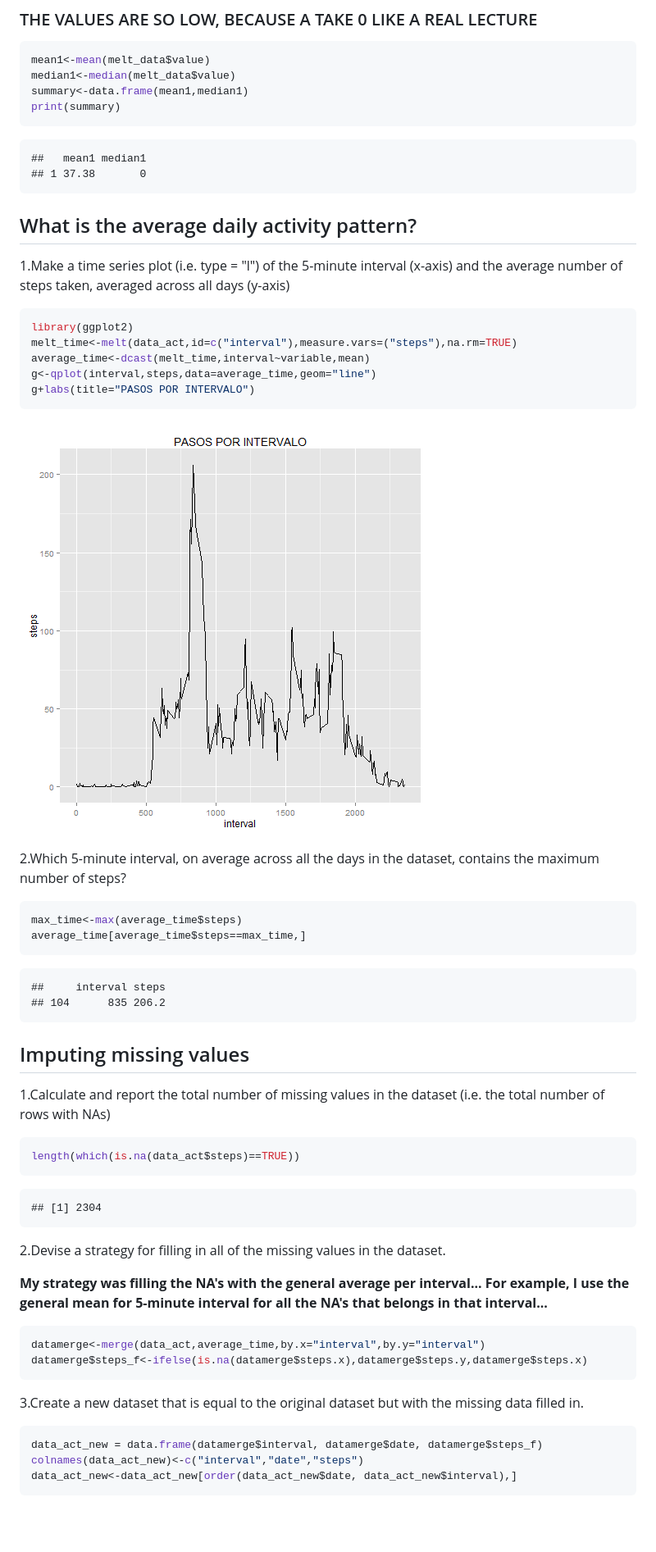
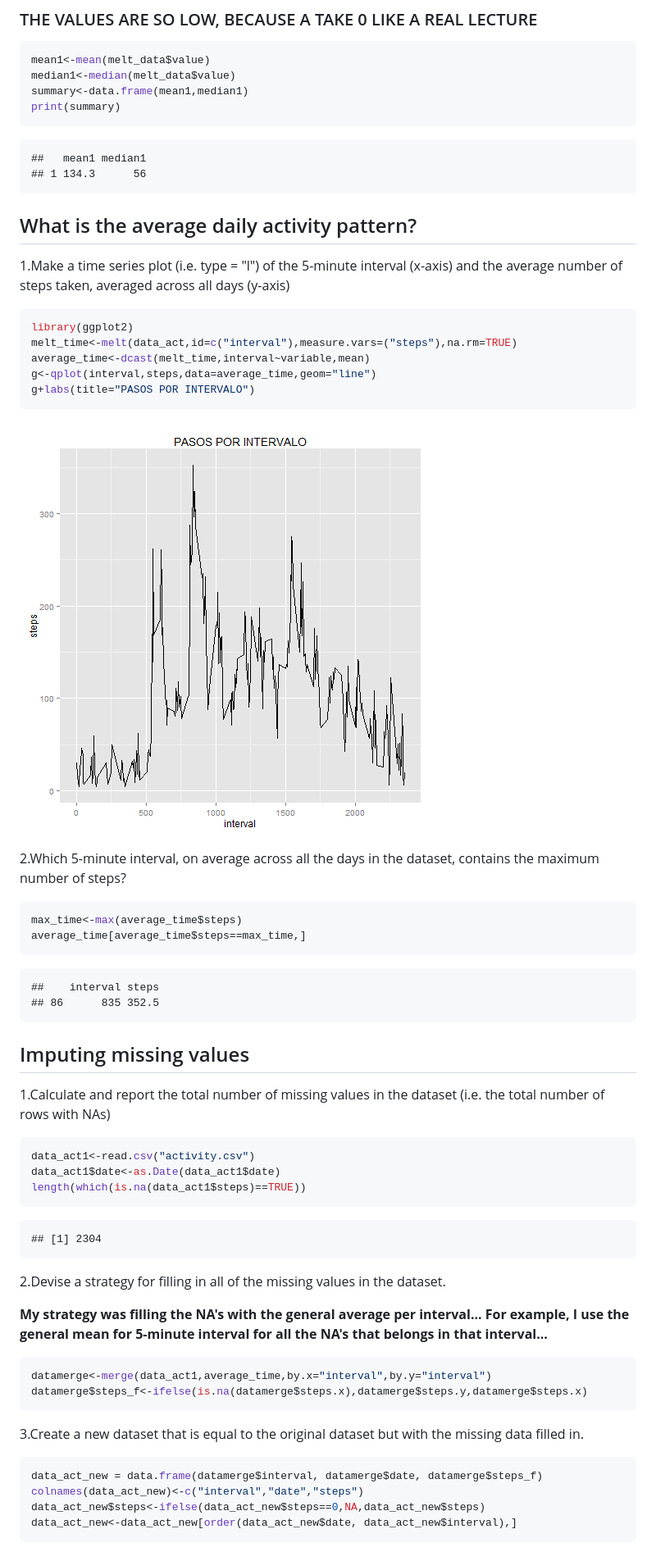
Before and after one commit to jorgevillalta53/RepData_PeerAssessment1-, a Markdown page: PA1_template.md, the part around the change printed below. Shown: that part at 82% size. GitHub-like rendering; pictures changed too: figure/interval_line.png; blank space fills up the shorter version.

````diff
--- a/PA1_template.md
+++ b/PA1_template.md
@@ -52,7 +53,7 @@ print(summary)
 
 ```
 ##   mean1 median1
-## 1 37.38       0
+## 1 134.3      56
 ```
 
 ## What is the average daily activity pattern?
@@ -79,8 +80,8 @@ average_time[average_time$steps==max_time,]
 ```
 
 ```
-##     interval steps
-## 104      835 206.2
+##    interval steps
+## 86      835 352.5
 ```
 ## Imputing missing values
 
@@ -88,7 +89,9 @@ average_time[average_time$steps==max_time,]
 
 
 ```r
-length(which(is.na(data_act$steps)==TRUE))
+data_act1<-read.csv("activity.csv")
+data_act1$date<-as.Date(data_act1$date)
+length(which(is.na(data_act1$steps)==TRUE))
 ```
 
 ```
@@ -101,7 +104,7 @@ length(which(is.na(data_act$steps)==TRUE))
 
 
 ```r
-datamerge<-merge(data_act,average_time,by.x="interval",by.y="interval")
+datamerge<-merge(data_act1,average_time,by.x="interval",by.y="interval")
 datamerge$steps_f<-ifelse(is.na(datamerge$steps.x),datamerge$steps.y,datamerge$steps.x)
 ```
 
@@ -111,6 +114,7 @@ datamerge$steps_f<-ifelse(is.na(datamerge$steps.x),datamerge$steps.y,datamerge$s
 ```r
 data_act_new = data.frame(datamerge$interval, datamerge$date, datamerge$steps_f)
 colnames(data_act_new)<-c("interval","date","steps")
+data_act_new$steps<-ifelse(data_act_new$steps==0,NA,data_act_new$steps)
 data_act_new<-data_act_new[order(data_act_new$date, data_act_new$interval),]
 ```
 
````
Also changed, not shown: other parts of PA1_template.md (+2 -1 lines), figure/histogr.png, figure/plot_week.png, 2 other files.
